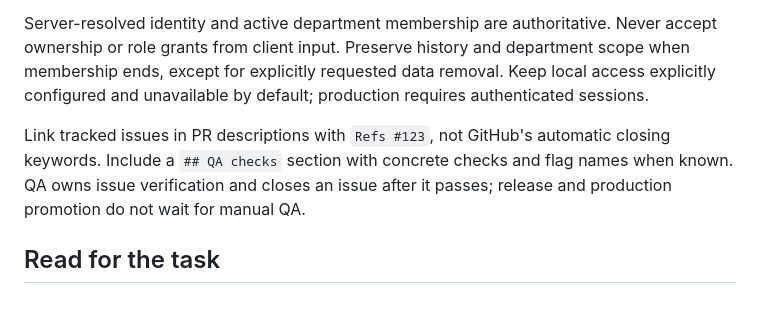
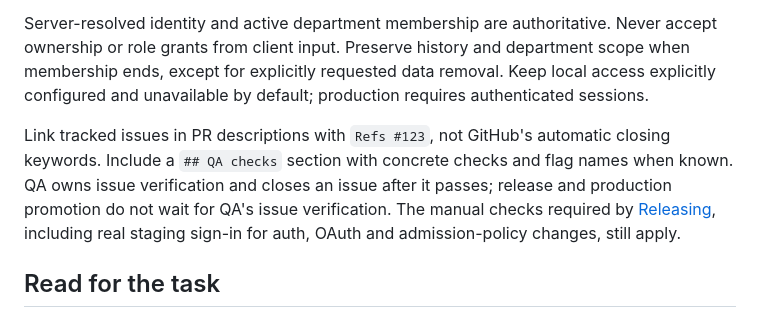
Before and after one commit to JesusFilm/lantern, a Markdown page: AGENTS.md, the part around the change. GitHub-like rendering.

Commit message:
LanternBot Fix: Clarify manual release checks in QA guidance
LanternBot-Fix-Item: T1

```diff
--- a/AGENTS.md
+++ b/AGENTS.md
@@ -6,7 +6,7 @@ Keep responsibilities separate: React presents data and captures intent; HTTP mo
 
 Server-resolved identity and active department membership are authoritative. Never accept ownership or role grants from client input. Preserve history and department scope when membership ends, except for explicitly requested data removal. Keep local access explicitly configured and unavailable by default; production requires authenticated sessions.
 
-Link tracked issues in PR descriptions with `Refs #123`, not GitHub's automatic closing keywords. Include a `## QA checks` section with concrete checks and flag names when known. QA owns issue verification and closes an issue after it passes; release and production promotion do not wait for manual QA.
+Link tracked issues in PR descriptions with `Refs #123`, not GitHub's automatic closing keywords. Include a `## QA checks` section with concrete checks and flag names when known. QA owns issue verification and closes an issue after it passes; release and production promotion do not wait for QA's issue verification. The manual checks required by [Releasing](docs/operations/releasing.md), including real staging sign-in for auth, OAuth and admission-policy changes, still apply.
 
 ## Read for the task
 
```
Also changed, not shown: docs/development/feature-flags.md (+1 -1 lines), docs/development/qa-issue-workflow.md (+5 -3 lines).
